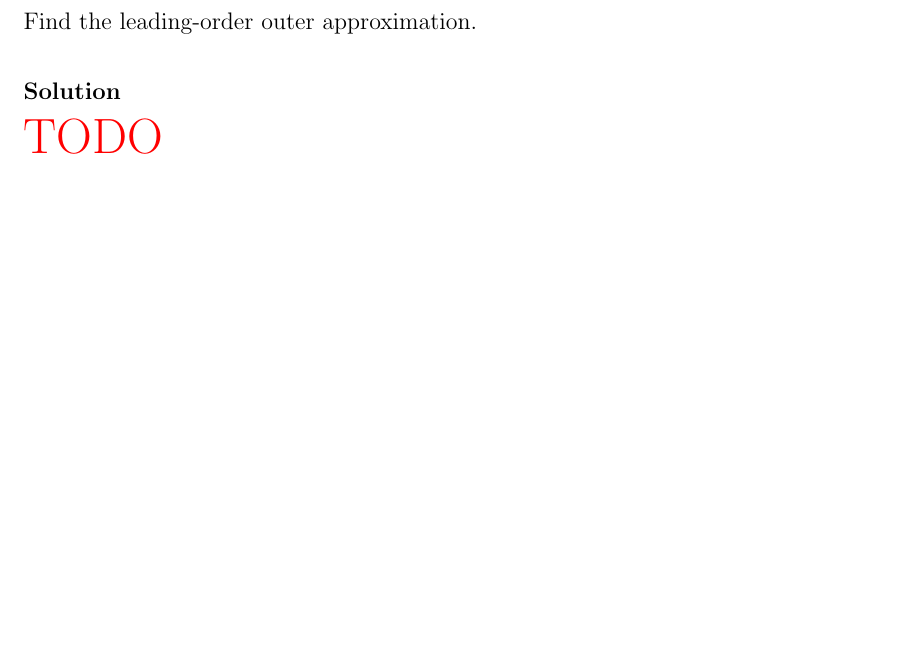
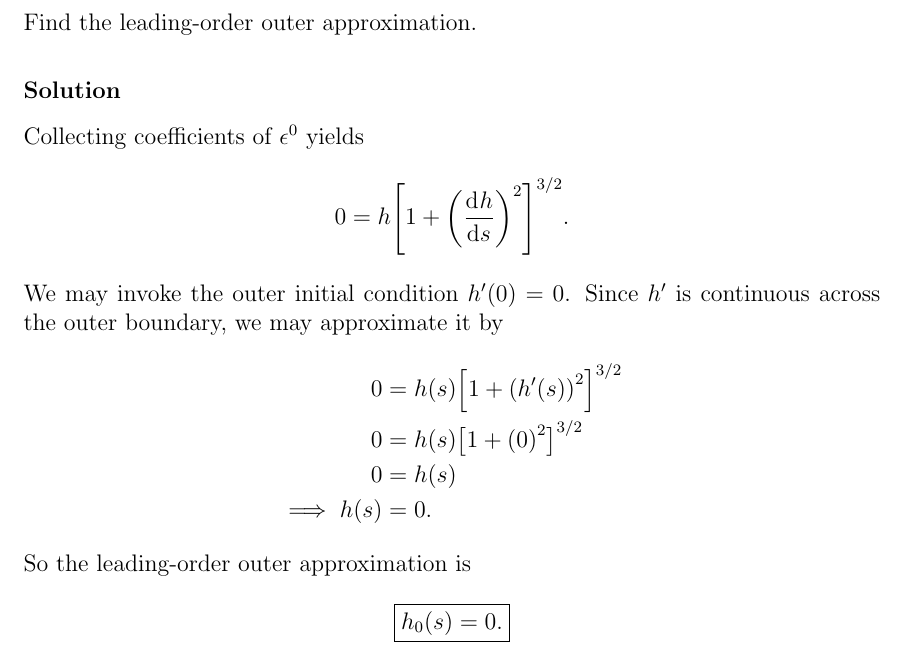
Before and after one commit to hershal/m374m, a LaTeX problem sheet (homeworks/hw9/hw9.tex): part of page 10 of 12, cut so that both start at the same text, the shorter picture padded with empty space. Compiled offline with pdfLaTeX; a LaTeX package or settings file that is missing is left out.

Commit message:
hw9/minilab.b: finished

```diff
--- a/homeworks/hw9/hw9.tex
+++ b/homeworks/hw9/hw9.tex
@@ -273,7 +273,24 @@ This allows us to simplify:
 \subsubsection*{Problem}
 Find the leading-order outer approximation.
 \subsubsection*{Solution}
-\todo{}
+Collecting coefficients of $\epsilon^0$ yields
+\begin{equation*}
+  0 = h{\left[ 1 + {\left( \od{h}{s} \right)}^2 \right]}^{3/2}.
+\end{equation*}
+We may invoke the outer initial condition $h'(0)=0$. Since $h'$ is continuous
+across the outer boundary, we may approximate it by
+\begin{equation*}
+  \begin{aligned}
+    0 &= h(s){\left[ 1 + {\left( h'(s) \right)}^2 \right]}^{3/2} \\
+    0 &= h(s){\left[ 1 + {\left( 0 \right)}^2 \right]}^{3/2} \\
+    0 &= h(s) \\
+    \implies h(s) &= 0.
+  \end{aligned}
+\end{equation*}
+So the leading-order outer approximation is
+\begin{equation*}
+  \boxed{h_0(s)=0.}
+\end{equation*}
 
 \subsection{c}
 \label{sec:minilab-part-c}
```
